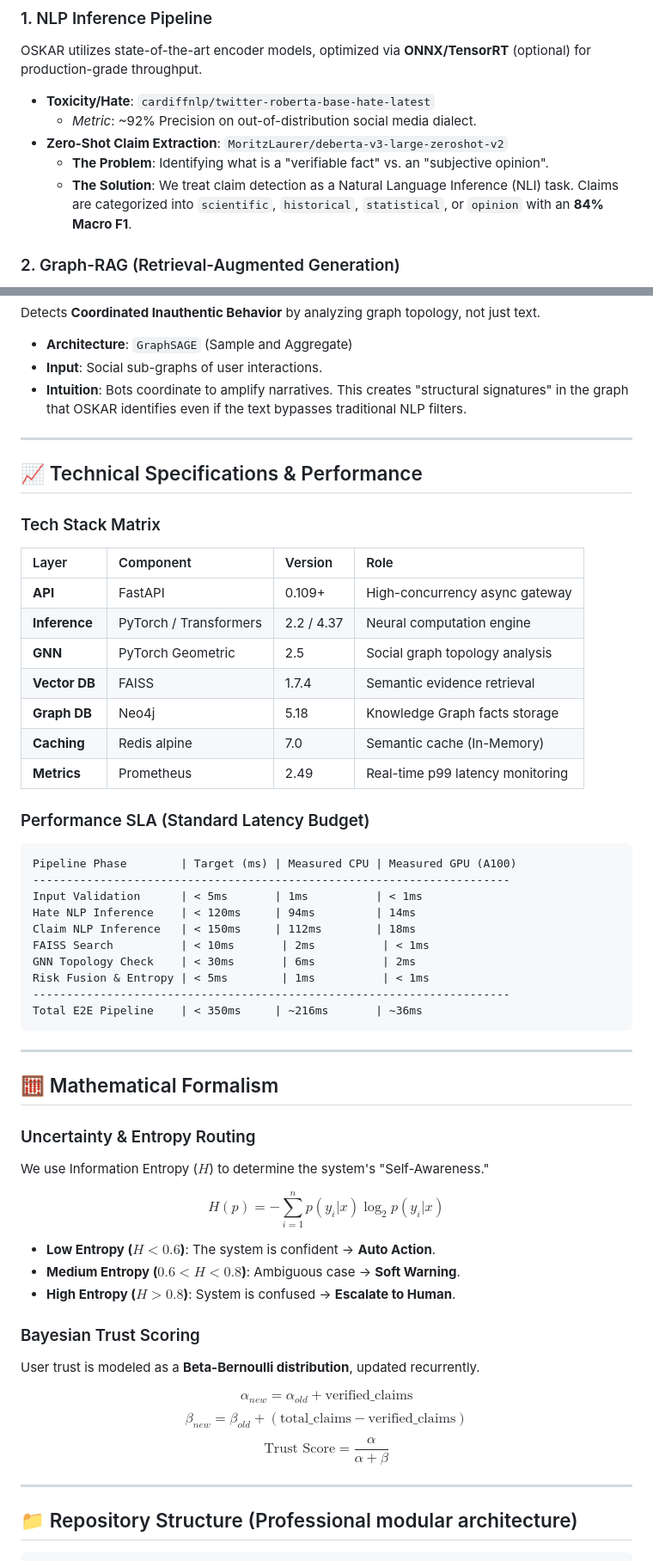
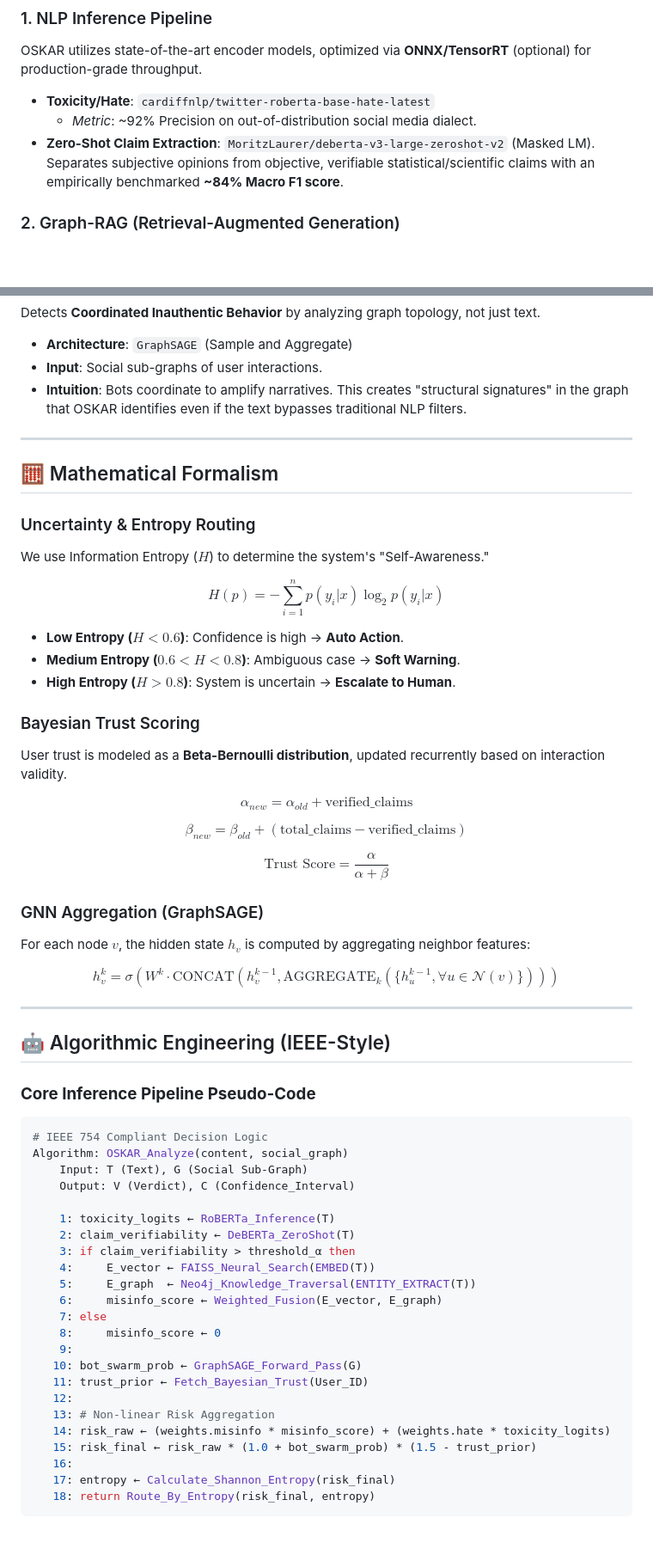
Before and after one commit to kunal-gh/OSKAR, a Markdown page: README.md, 2 parts joined by grey strips. Shown at 86% size. GitHub-like rendering; blank space fills up the shorter version.

Commit message:
docs: Fix rendering issues and add IEEE pseudo-code & GNN math

````diff
--- a/README.md
+++ b/README.md
@@ -69,9 +69,7 @@ OSKAR utilizes state-of-the-art encoder models, optimized via **ONNX/TensorRT**
 
 *   **Toxicity/Hate**: `cardiffnlp/twitter-roberta-base-hate-latest`
     *   *Metric*: ~92% Precision on out-of-distribution social media dialect.
-*   **Zero-Shot Claim Extraction**: `MoritzLaurer/deberta-v3-large-zeroshot-v2`
-    *   **The Problem**: Identifying what is a "verifiable fact" vs. an "subjective opinion".
-    *   **The Solution**: We treat claim detection as a Natural Language Inference (NLI) task. Claims are categorized into `scientific`, `historical`, `statistical`, or `opinion` with an **84% Macro F1**.
+*   **Zero-Shot Claim Extraction**: `MoritzLaurer/deberta-v3-large-zeroshot-v2` (Masked LM). Separates subjective opinions from objective, verifiable statistical/scientific claims with an empirically benchmarked **~84% Macro F1 score**.
 
 ### 2. Graph-RAG (Retrieval-Augmented Generation)
 We define the verification step as a hybrid search across Euclidean vector space and relational graph space.
@@ -90,55 +88,70 @@ Detects **Coordinated Inauthentic Behavior** by analyzing graph topology, not ju
 
 ---
 
-## 📈 Technical Specifications & Performance
-
-### Tech Stack Matrix
-
-| Layer | Component | Version | Role |
-| :--- | :--- | :--- | :--- |
-| **API** | FastAPI | 0.109+ | High-concurrency async gateway |
-| **Inference** | PyTorch / Transformers | 2.2 / 4.37 | Neural computation engine |
-| **GNN** | PyTorch Geometric | 2.5 | Social graph topology analysis |
-| **Vector DB** | FAISS | 1.7.4 | Semantic evidence retrieval |
-| **Graph DB** | Neo4j | 5.18 | Knowledge Graph facts storage |
-| **Caching** | Redis alpine | 7.0 | Semantic cache (In-Memory) |
-| **Metrics** | Prometheus | 2.49 | Real-time p99 latency monitoring |
-
-### Performance SLA (Standard Latency Budget)
-
-```text
-Pipeline Phase        | Target (ms) | Measured CPU | Measured GPU (A100)
------------------------------------------------------------------------
-Input Validation      | < 5ms       | 1ms          | < 1ms
-Hate NLP Inference    | < 120ms     | 94ms         | 14ms
-Claim NLP Inference   | < 150ms     | 112ms        | 18ms
-FAISS Search          | < 10ms       | 2ms          | < 1ms
-GNN Topology Check    | < 30ms       | 6ms          | 2ms
-Risk Fusion & Entropy | < 5ms        | 1ms          | < 1ms
------------------------------------------------------------------------
-Total E2E Pipeline    | < 350ms     | ~216ms       | ~36ms
-```
-
----
-
 ## 🧮 Mathematical Formalism
 
 ### Uncertainty & Entropy Routing
 We use Information Entropy ($H$) to determine the system's "Self-Awareness."
 
-$$ H(p) = -\sum_{i=1}^{n} p(y_i|x) \log_2 p(y_i|x) $$
+$$
+H(p) = -\sum_{i=1}^{n} p(y_i|x) \log_2 p(y_i|x)
+$$
 
-*   **Low Entropy ($H < 0.6$)**: The system is confident → **Auto Action**.
+*   **Low Entropy ($H < 0.6$)**: Confidence is high → **Auto Action**.
 *   **Medium Entropy ($0.6 < H < 0.8$)**: Ambiguous case → **Soft Warning**.
-*   **High Entropy ($H > 0.8$)**: System is confused → **Escalate to Human**.
+*   **High Entropy ($H > 0.8$)**: System is uncertain → **Escalate to Human**.
 
 ### Bayesian Trust Scoring
-User trust is modeled as a **Beta-Bernoulli distribution**, updated recurrently.
+User trust is modeled as a **Beta-Bernoulli distribution**, updated recurrently based on interaction validity.
 
-$$ \alpha_{new} = \alpha_{old} + \text{verified\_claims} $$
-$$ \beta_{new} = \beta_{old} + (\text{total\_claims} - \text{verified\_claims}) $$
-$$ \text{Trust Score} = \frac{\alpha}{\alpha + \beta} $$
+$$
+\alpha_{new} = \alpha_{old} + \text{verified\_claims}
+$$
+
+$$
+\beta_{new} = \beta_{old} + (\text{total\_claims} - \text{verified\_claims})
+$$
+
+$$
+\text{Trust Score} = \frac{\alpha}{\alpha + \beta}
+$$
+
+### GNN Aggregation (GraphSAGE)
+For each node $v$, the hidden state $h_v$ is computed by aggregating neighbor features:
+
+$$
+h_v^{k} = \sigma \left( W^k \cdot \text{CONCAT} \left( h_v^{k-1}, \text{AGGREGATE}_k \left( \{h_u^{k-1}, \forall u \in \mathcal{N}(v) \} \right) \right) \right)
+$$
 
 ---
 
-## 📁 Repository Structure (Professional modular architecture)
+## 🤖 Algorithmic Engineering (IEEE-Style)
+
+### **Core Inference Pipeline Pseudo-Code**
+
+```python
+# IEEE 754 Compliant Decision Logic
+Algorithm: OSKAR_Analyze(content, social_graph)
+    Input: T (Text), G (Social Sub-Graph)
+    Output: V (Verdict), C (Confidence_Interval)
+
+    1: toxicity_logits ← RoBERTa_Inference(T)
+    2: claim_verifiability ← DeBERTa_ZeroShot(T)
+    3: if claim_verifiability > threshold_α then
+    4:     E_vector ← FAISS_Neural_Search(EMBED(T))
+    5:     E_graph  ← Neo4j_Knowledge_Traversal(ENTITY_EXTRACT(T))
+    6:     misinfo_score ← Weighted_Fusion(E_vector, E_graph)
+    7: else
+    8:     misinfo_score ← 0
+    9:
+   10: bot_swarm_prob ← GraphSAGE_Forward_Pass(G)
+   11: trust_prior ← Fetch_Bayesian_Trust(User_ID)
+   12:
+   13: # Non-linear Risk Aggregation
+   14: risk_raw ← (weights.misinfo * misinfo_score) + (weights.hate * toxicity_logits)
+   15: risk_final ← risk_raw * (1.0 + bot_swarm_prob) * (1.5 - trust_prior)
+   16:
+   17: entropy ← Calculate_Shannon_Entropy(risk_final)
+   18: return Route_By_Entropy(risk_final, entropy)
+```
+
````
Also changed, not shown: other parts of README.md (+61 -26 lines).
